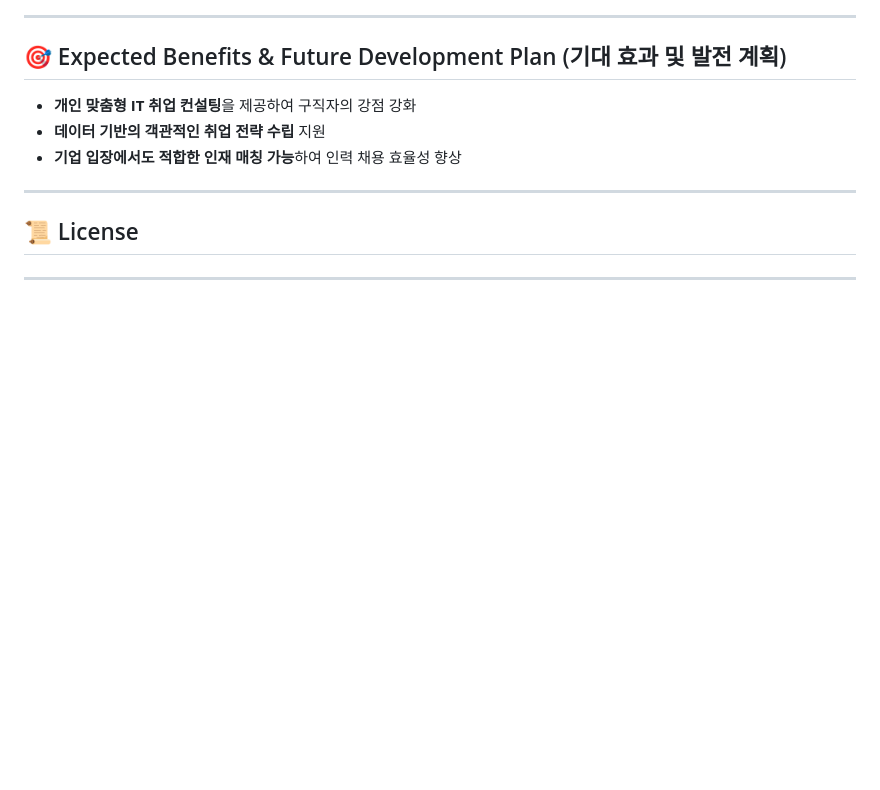
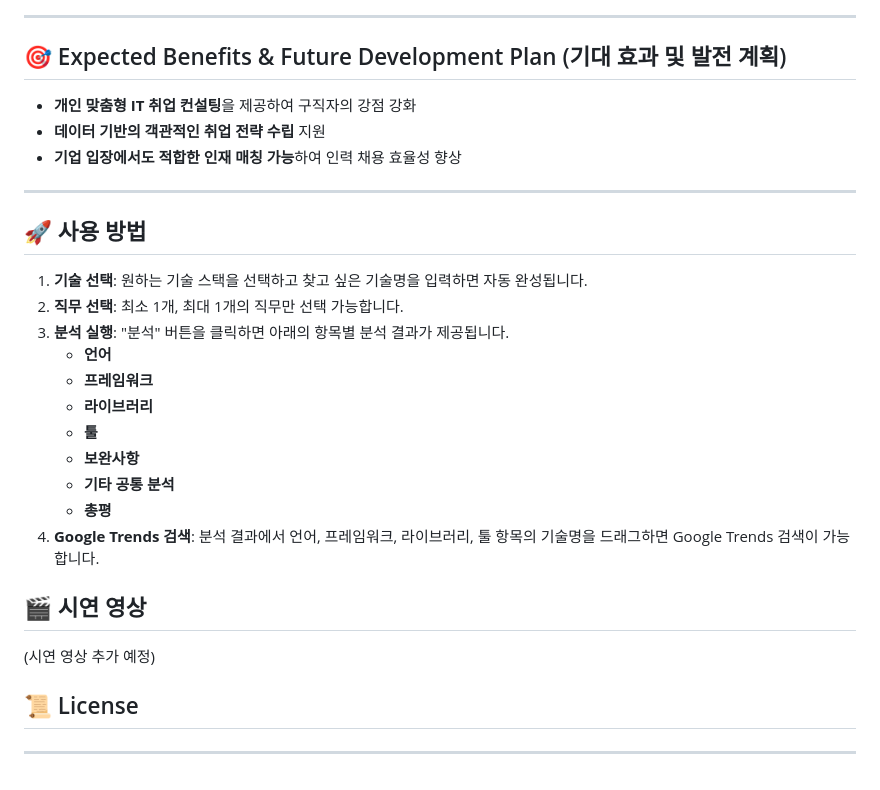
Before and after one commit to asite444/CheerUpProject, a Markdown page: README.md, the part around the change. Drawn GitHub-style; blank space fills up the shorter version.

```diff
--- a/README.md
+++ b/README.md
@@ -95,6 +95,22 @@
 - **기업 입장에서도 적합한 인재 매칭 가능**하여 인력 채용 효율성 향상
 
 ---
+## 🚀 사용 방법
+1. **기술 선택**: 원하는 기술 스택을 선택하고 찾고 싶은 기술명을 입력하면 자동 완성됩니다.
+2. **직무 선택**: 최소 1개, 최대 1개의 직무만 선택 가능합니다.
+3. **분석 실행**: "분석" 버튼을 클릭하면 아래의 항목별 분석 결과가 제공됩니다.
+   - **언어**
+   - **프레임워크**
+   - **라이브러리**
+   - **툴**
+   - **보완사항**
+   - **기타 공통 분석**
+   - **총평**
+4. **Google Trends 검색**: 분석 결과에서 언어, 프레임워크, 라이브러리, 툴 항목의 기술명을 드래그하면 Google Trends 검색이 가능합니다.
+
+## 🎬 시연 영상
+(시연 영상 추가 예정)
+
 
 ## 📜 License
 
```
